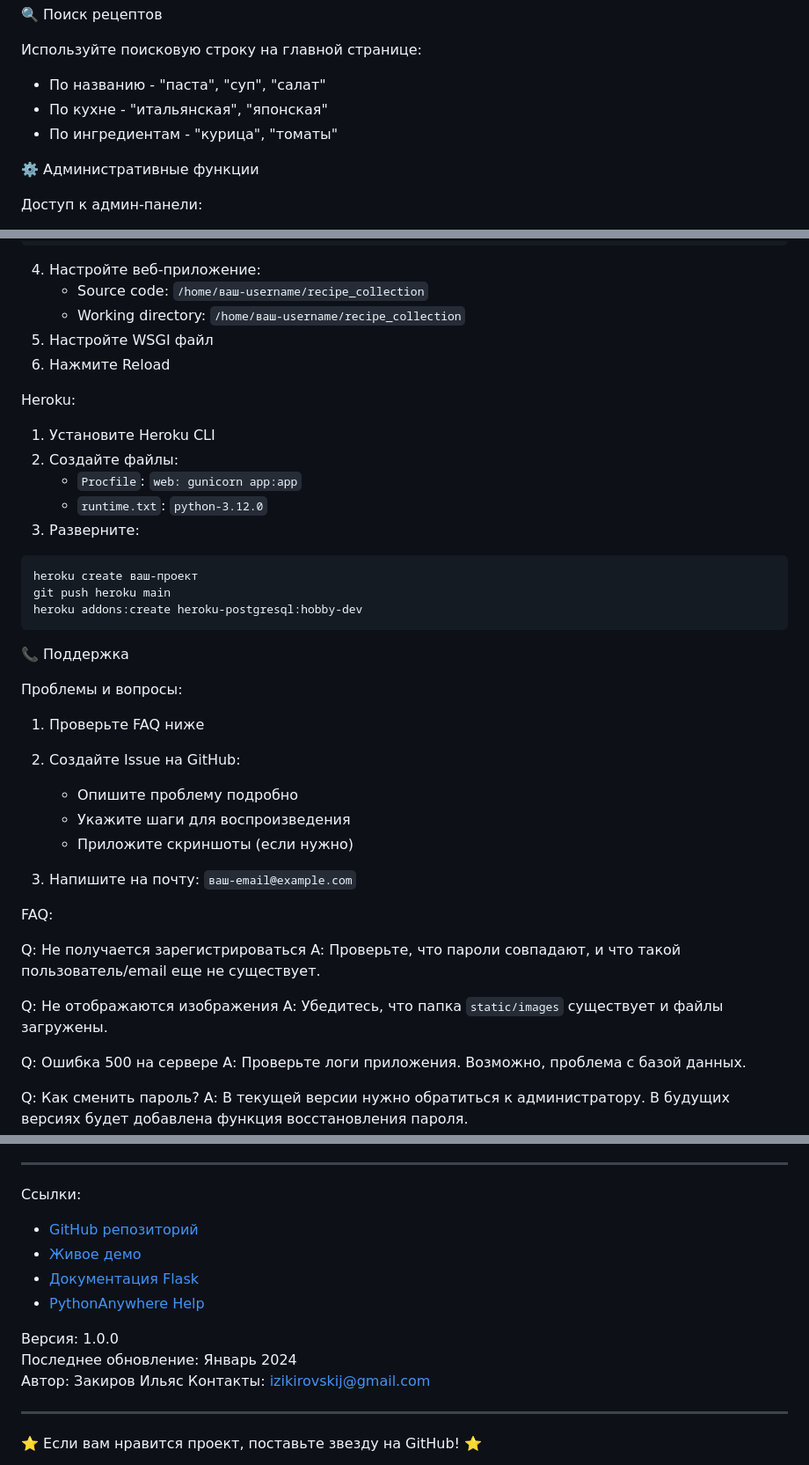
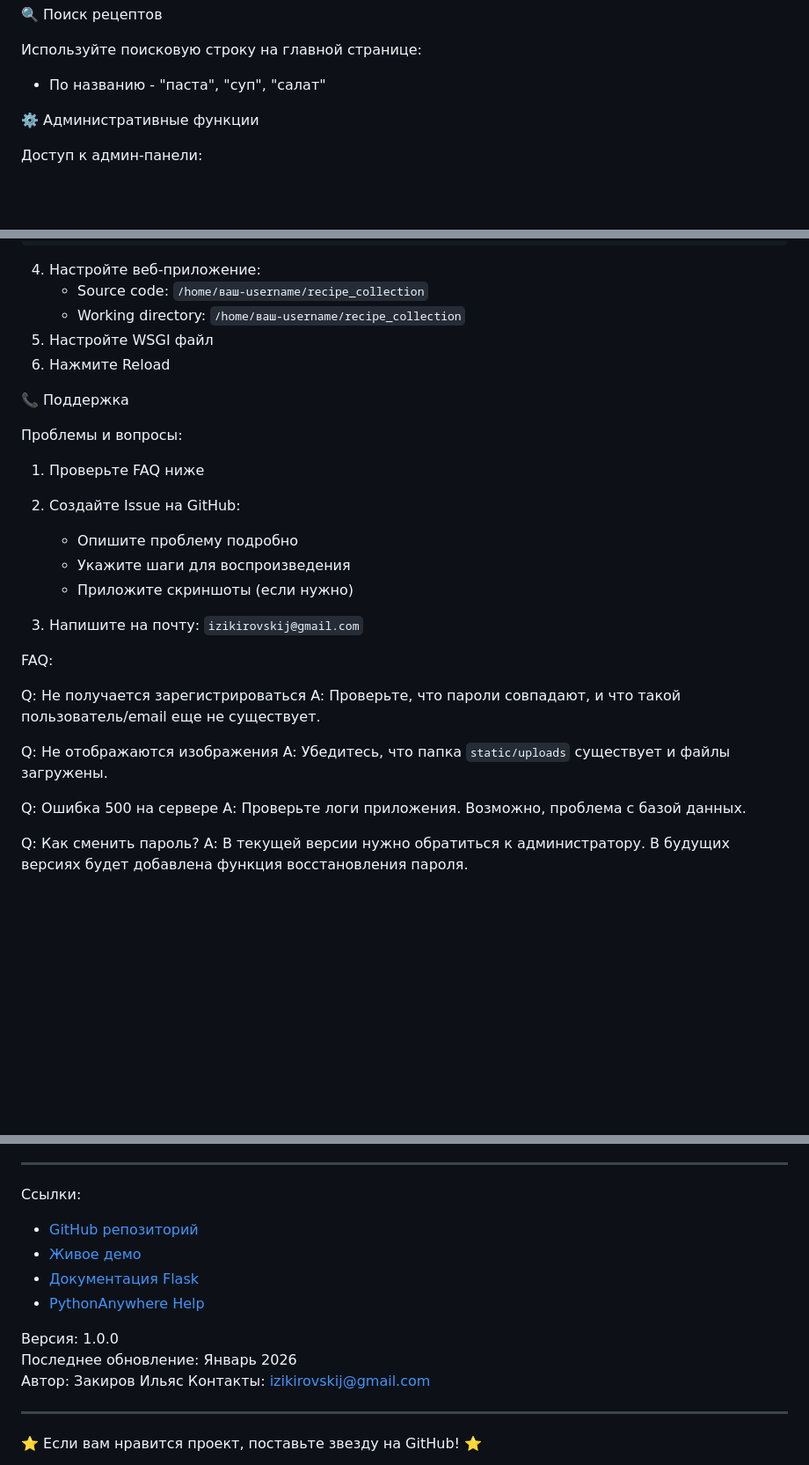
Before and after one commit to Faziktop/recipe-collection, a Markdown page: README.md, 3 parts joined by grey strips. Shown at 88% size. GitHub-like rendering; blank space fills up the shorter version.

````diff
--- a/README.md
+++ b/README.md
@@ -175,8 +175,6 @@ recipe-collection/
 
 Используйте поисковую строку на главной странице:
 - По названию - "паста", "суп", "салат"
-- По кухне - "итальянская", "японская"
-- По ингредиентам - "курица", "томаты"
 
  ⚙️ Административные функции
 
@@ -274,19 +272,6 @@ pip install -r requirements.txt
 5. Настройте WSGI файл
 6. Нажмите Reload
 
- Heroku:
-
-1. Установите Heroku CLI
-2. Создайте файлы:
-   - `Procfile`: `web: gunicorn app:app`
-   - `runtime.txt`: `python-3.12.0`
-3. Разверните:
-```bash
-heroku create ваш-проект
-git push heroku main
-heroku addons:create heroku-postgresql:hobby-dev
-```
-
  📞 Поддержка
 
  Проблемы и вопросы:
@@ -297,7 +282,7 @@ heroku addons:create heroku-postgresql:hobby-dev
    - Укажите шаги для воспроизведения
    - Приложите скриншоты (если нужно)
 
-3. Напишите на почту: `ваш-email@example.com`
+3. Напишите на почту: `izikirovskij@gmail.com`
 
  FAQ:
 
@@ -305,7 +290,7 @@ Q: Не получается зарегистрироваться
 A: Проверьте, что пароли совпадают, и что такой пользователь/email еще не существует.
 
 Q: Не отображаются изображения
-A: Убедитесь, что папка `static/images` существует и файлы загружены.
+A: Убедитесь, что папка `static/uploads` существует и файлы загружены.
 
 Q: Ошибка 500 на сервере
 A: Проверьте логи приложения. Возможно, проблема с базой данных.
@@ -336,7 +321,7 @@ A: В текущей версии нужно обратиться к админ
 - [PythonAnywhere Help](https://help.pythonanywhere.com/)
 
 Версия: 1.0.0
-Последнее обновление: Январь 2024
+Последнее обновление: Январь 2026
 Автор: Закиров Ильяс
 Контакты: izikirovskij@gmail.com
 
````
Also changed, not shown: other parts of README.md (+1 -1 lines).
